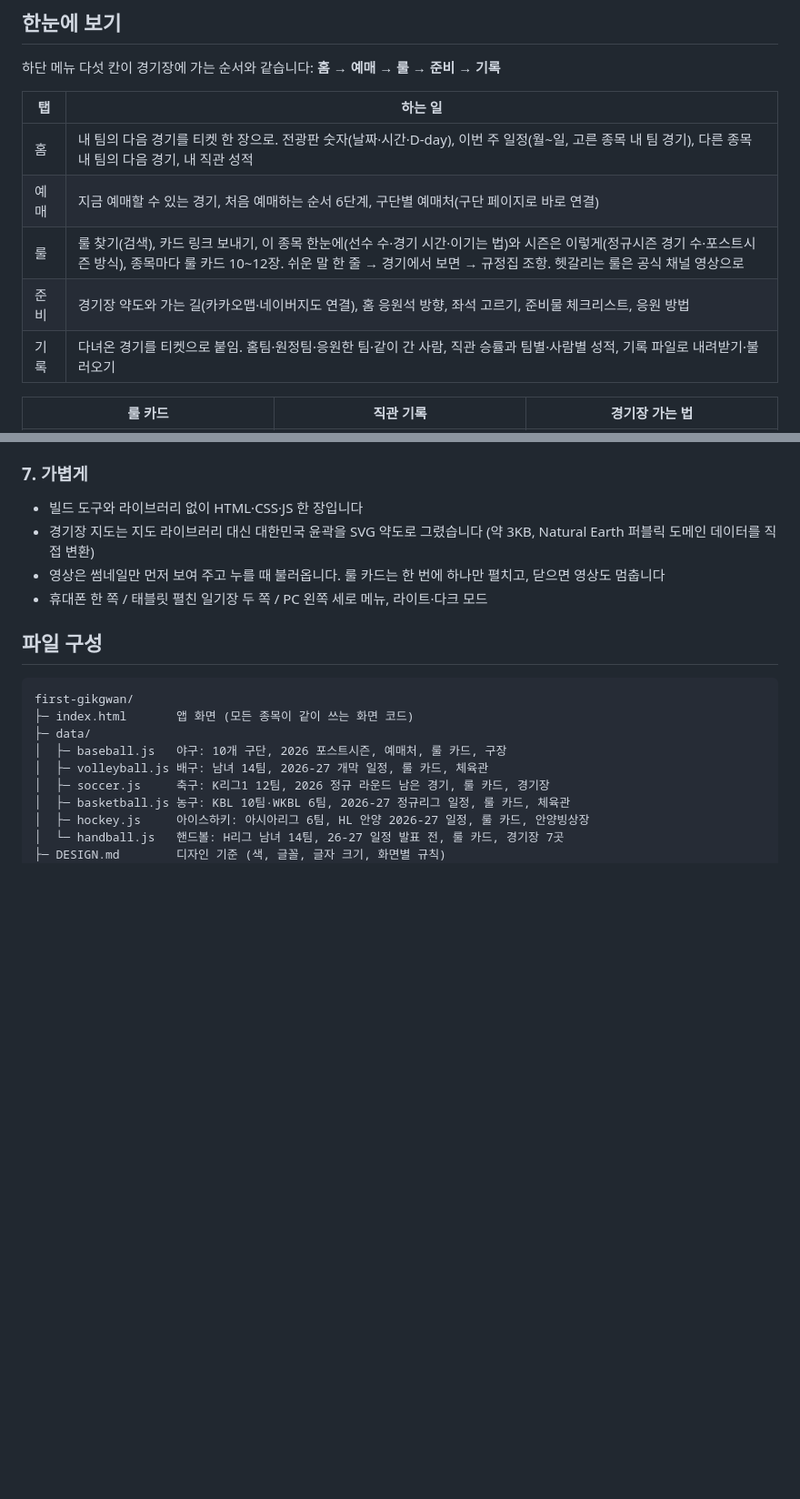
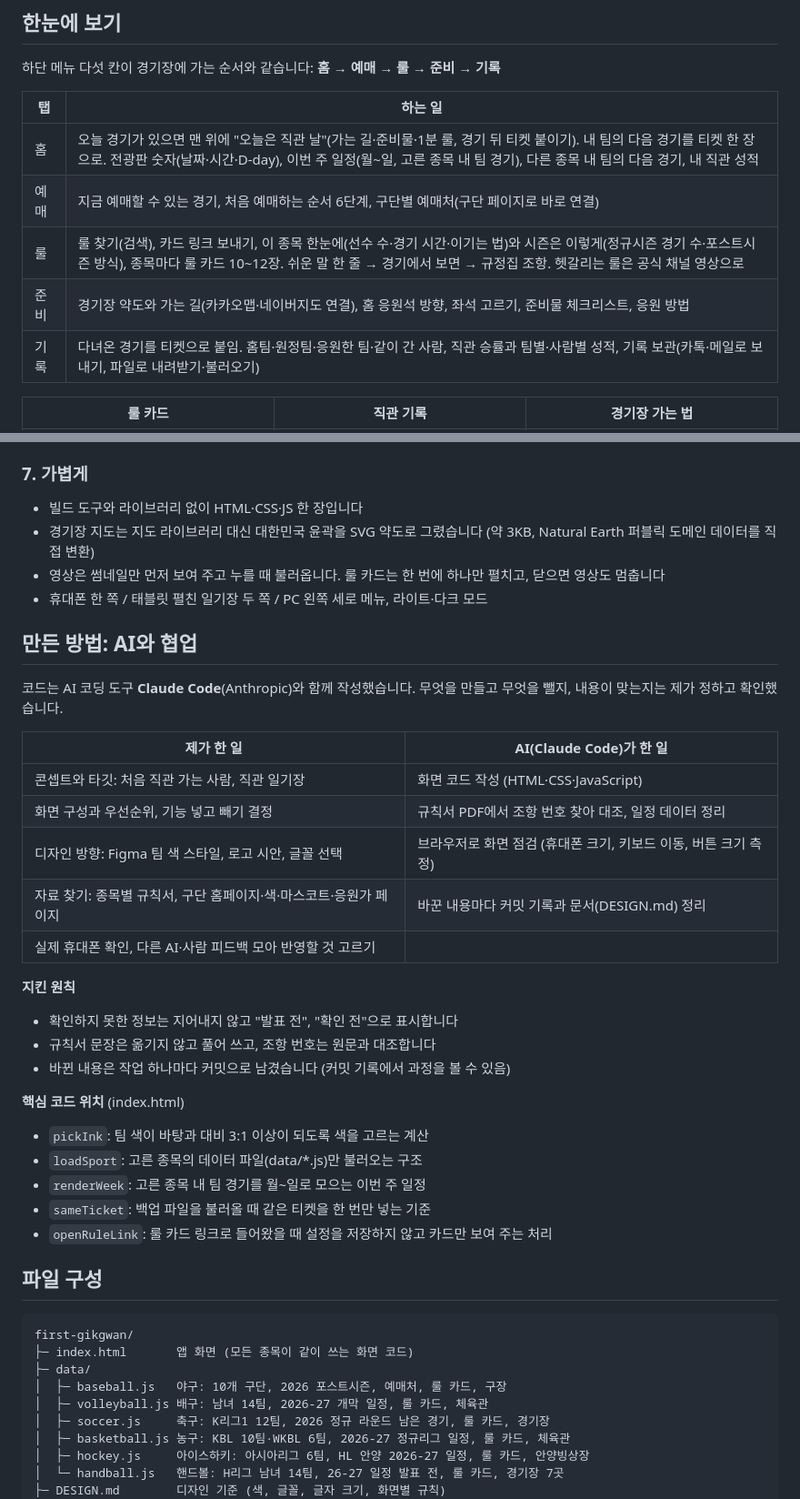
Before and after one commit to yeonland/first-gikgwan, a Markdown page: README.md, 2 parts joined by grey strips. Shown at 91% size. Drawn GitHub-style; blank space fills up the shorter version.

Commit message:
README: 만든 방법(AI와 협업) 칸 추가 — 내가 한 일과 Claude Code가 한 일, 지킨 원칙, 핵심 코드 위치. 홈·기록 설명 갱신
Co-Authored-By: Claude Opus 5.5 <noreply@anthropic.com>

```diff
--- a/README.md
+++ b/README.md
@@ -20,11 +20,11 @@
 
 | 탭 | 하는 일 |
 |---|---|
-| 홈 | 내 팀의 다음 경기를 티켓 한 장으로. 전광판 숫자(날짜·시간·D-day), 이번 주 일정(월~일, 고른 종목 내 팀 경기), 다른 종목 내 팀의 다음 경기, 내 직관 성적 |
+| 홈 | 오늘 경기가 있으면 맨 위에 "오늘은 직관 날"(가는 길·준비물·1분 룰, 경기 뒤 티켓 붙이기). 내 팀의 다음 경기를 티켓 한 장으로. 전광판 숫자(날짜·시간·D-day), 이번 주 일정(월~일, 고른 종목 내 팀 경기), 다른 종목 내 팀의 다음 경기, 내 직관 성적 |
 | 예매 | 지금 예매할 수 있는 경기, 처음 예매하는 순서 6단계, 구단별 예매처(구단 페이지로 바로 연결) |
 | 룰 | 룰 찾기(검색), 카드 링크 보내기, 이 종목 한눈에(선수 수·경기 시간·이기는 법)와 시즌은 이렇게(정규시즌 경기 수·포스트시즌 방식), 종목마다 룰 카드 10~12장. 쉬운 말 한 줄 → 경기에서 보면 → 규정집 조항. 헷갈리는 룰은 공식 채널 영상으로 |
 | 준비 | 경기장 약도와 가는 길(카카오맵·네이버지도 연결), 홈 응원석 방향, 좌석 고르기, 준비물 체크리스트, 응원 방법 |
-| 기록 | 다녀온 경기를 티켓으로 붙임. 홈팀·원정팀·응원한 팀·같이 간 사람, 직관 승률과 팀별·사람별 성적, 기록 파일로 내려받기·불러오기 |
+| 기록 | 다녀온 경기를 티켓으로 붙임. 홈팀·원정팀·응원한 팀·같이 간 사람, 직관 승률과 팀별·사람별 성적, 기록 보관(카톡·메일로 보내기, 파일로 내려받기·불러오기) |
 
 | 룰 카드 | 직관 기록 | 경기장 가는 법 |
 |---|---|---|
@@ -80,6 +80,30 @@
 - 경기장 지도는 지도 라이브러리 대신 대한민국 윤곽을 SVG 약도로 그렸습니다 (약 3KB, Natural Earth 퍼블릭 도메인 데이터를 직접 변환)
 - 영상은 썸네일만 먼저 보여 주고 누를 때 불러옵니다. 룰 카드는 한 번에 하나만 펼치고, 닫으면 영상도 멈춥니다
 - 휴대폰 한 쪽 / 태블릿 펼친 일기장 두 쪽 / PC 왼쪽 세로 메뉴, 라이트·다크 모드
+
+## 만든 방법: AI와 협업
+
+코드는 AI 코딩 도구 **Claude Code**(Anthropic)와 함께 작성했습니다. 무엇을 만들고 무엇을 뺄지, 내용이 맞는지는 제가 정하고 확인했습니다.
+
+| 제가 한 일 | AI(Claude Code)가 한 일 |
+|---|---|
+| 콘셉트와 타깃: 처음 직관 가는 사람, 직관 일기장 | 화면 코드 작성 (HTML·CSS·JavaScript) |
+| 화면 구성과 우선순위, 기능 넣고 빼기 결정 | 규칙서 PDF에서 조항 번호 찾아 대조, 일정 데이터 정리 |
+| 디자인 방향: Figma 팀 색 스타일, 로고 시안, 글꼴 선택 | 브라우저로 화면 점검 (휴대폰 크기, 키보드 이동, 버튼 크기 측정) |
+| 자료 찾기: 종목별 규칙서, 구단 홈페이지·색·마스코트·응원가 페이지 | 바꾼 내용마다 커밋 기록과 문서(DESIGN.md) 정리 |
+| 실제 휴대폰 확인, 다른 AI·사람 피드백 모아 반영할 것 고르기 | |
+
+**지킨 원칙**
+- 확인하지 못한 정보는 지어내지 않고 "발표 전", "확인 전"으로 표시합니다
+- 규칙서 문장은 옮기지 않고 풀어 쓰고, 조항 번호는 원문과 대조합니다
+- 바뀐 내용은 작업 하나마다 커밋으로 남겼습니다 (커밋 기록에서 과정을 볼 수 있음)
+
+**핵심 코드 위치** (index.html)
+- `pickInk`: 팀 색이 바탕과 대비 3:1 이상이 되도록 색을 고르는 계산
+- `loadSport`: 고른 종목의 데이터 파일(data/*.js)만 불러오는 구조
+- `renderWeek`: 고른 종목 내 팀 경기를 월~일로 모으는 이번 주 일정
+- `sameTicket`: 백업 파일을 불러올 때 같은 티켓을 한 번만 넣는 기준
+- `openRuleLink`: 룰 카드 링크로 들어왔을 때 설정을 저장하지 않고 카드만 보여 주는 처리
 
 ## 파일 구성
 
```
